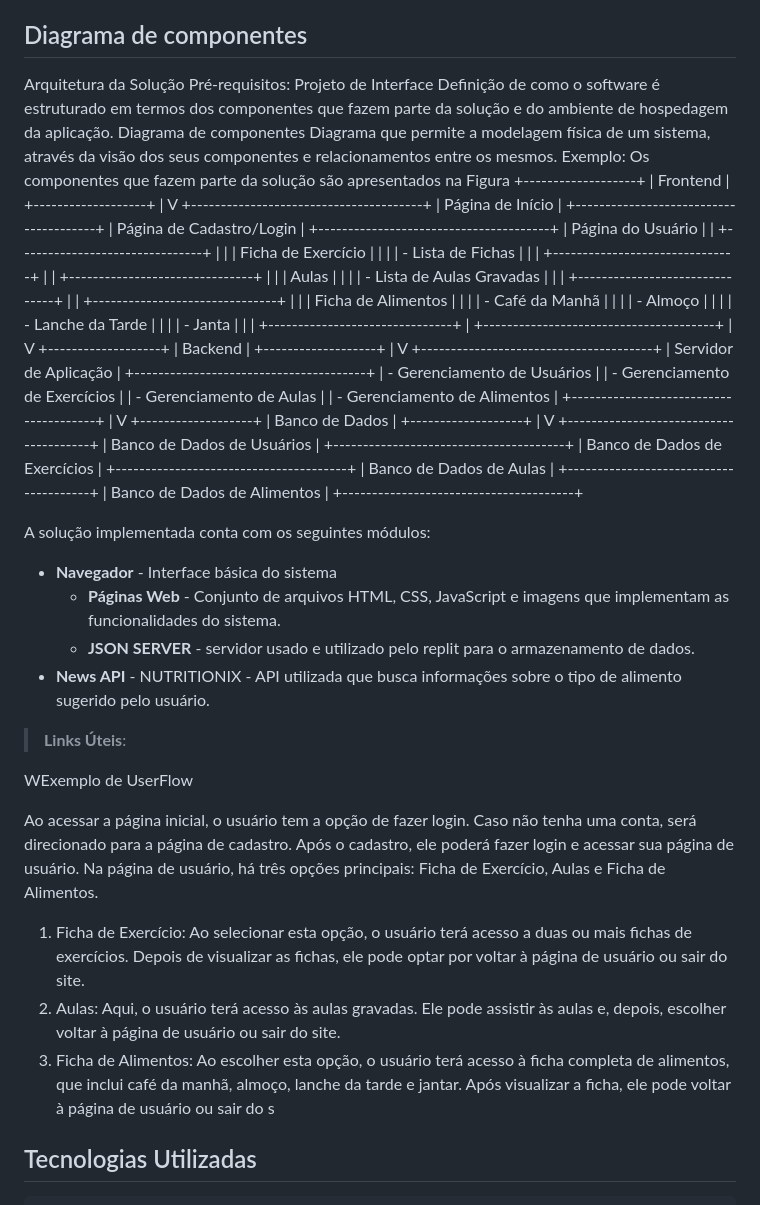
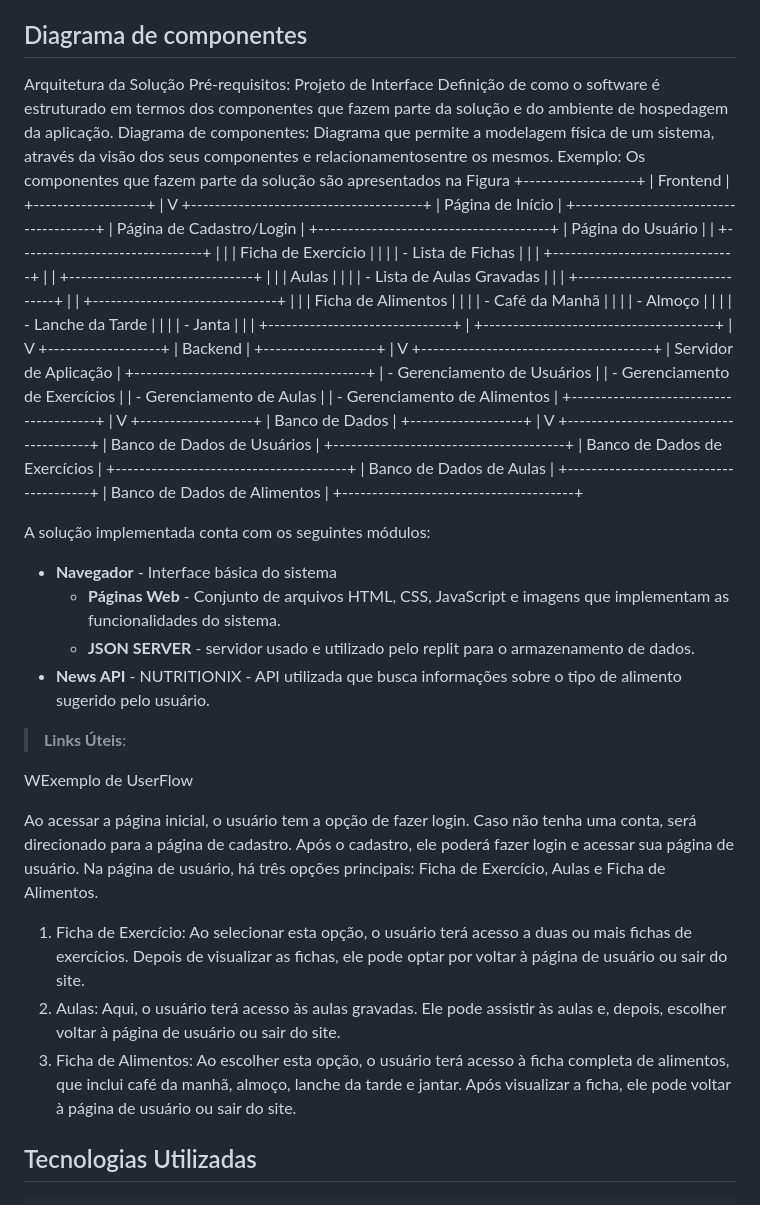
Before and after one commit to ICEI-PUC-Minas-PBR-ADS/pbr-ads-2024-1-1-ti-aw-t1-pbr-ads-2024-1-1-ti-aw-healthtips, a Markdown page: docs/05-Arquitetura da Solução.md, the part around the change. Drawn GitHub-style.

```diff
--- a/docs/05-Arquitetura da Solução.md
+++ b/docs/05-Arquitetura da Solução.md
@@ -8,11 +8,9 @@ Definição de como o software é estruturado em termos dos componentes que faze
 
 Arquitetura da Solução
 Pré-requisitos: Projeto de Interface
-Definição de como o software é estruturado em termos dos componentes que fazem parte da solução e do ambiente de
-hospedagem da aplicação.
-Diagrama de componentes
-Diagrama que permite a modelagem física de um sistema, através da visão dos seus componentes e relacionamentos
-entre os mesmos.
+Definição de como o software é estruturado em termos dos componentes que fazem parte da solução e do ambiente de hospedagem da aplicação.
+Diagrama de componentes:
+Diagrama que permite a modelagem física de um sistema, através da visão dos seus componentes e relacionamentosentre os mesmos.
 Exemplo:
 Os componentes que fazem parte da solução são apresentados na Figura
                               +-------------------+
@@ -72,7 +70,7 @@ Os componentes que fazem parte da solução são apresentados na Figura
                       | Banco de Dados de Aulas               |
                       +---------------------------------------+
                       | Banco de Dados de Alimentos           |
- +---------------------------------------+
+                      +---------------------------------------+
 
 A solução implementada conta com os seguintes módulos:
 - **Navegador** - Interface básica do sistema
@@ -84,15 +82,11 @@ A solução implementada conta com os seguintes módulos:
 
 WExemplo de UserFlow
 
-Ao acessar a página inicial, o usuário tem a opção de fazer login. Caso não tenha uma conta, será direcionado para a
-página de cadastro. Após o cadastro, ele poderá fazer login e acessar sua página de usuário.
+Ao acessar a página inicial, o usuário tem a opção de fazer login. Caso não tenha uma conta, será direcionado para a página de cadastro. Após o cadastro, ele poderá fazer login e acessar sua página de usuário.
 Na página de usuário, há três opções principais: Ficha de Exercício, Aulas e Ficha de Alimentos.
-  1. Ficha de Exercício: Ao selecionar esta opção, o usuário terá acesso a duas ou mais fichas de exercícios. Depois de
-visualizar as fichas, ele pode optar por voltar à página de usuário ou sair do site.
-  2. Aulas: Aqui, o usuário terá acesso às aulas gravadas. Ele pode assistir às aulas e, depois, escolher voltar à página
-de usuário ou sair do site.
-  3. Ficha de Alimentos: Ao escolher esta opção, o usuário terá acesso à ficha completa de alimentos, que inclui café da
-manhã, almoço, lanche da tarde e jantar. Após visualizar a ficha, ele pode voltar à página de usuário ou sair do s
+  1. Ficha de Exercício: Ao selecionar esta opção, o usuário terá acesso a duas ou mais fichas de exercícios. Depois de visualizar as fichas, ele pode optar por voltar à página de usuário ou sair do site.
+  2. Aulas: Aqui, o usuário terá acesso às aulas gravadas. Ele pode assistir às aulas e, depois, escolher voltar à página de usuário ou sair do site.
+  3. Ficha de Alimentos: Ao escolher esta opção, o usuário terá acesso à ficha completa de alimentos, que inclui café da manhã, almoço, lanche da tarde e jantar. Após visualizar a ficha, ele pode voltar à página de usuário ou sair do site.
 
 ## Tecnologias Utilizadas
 
```
